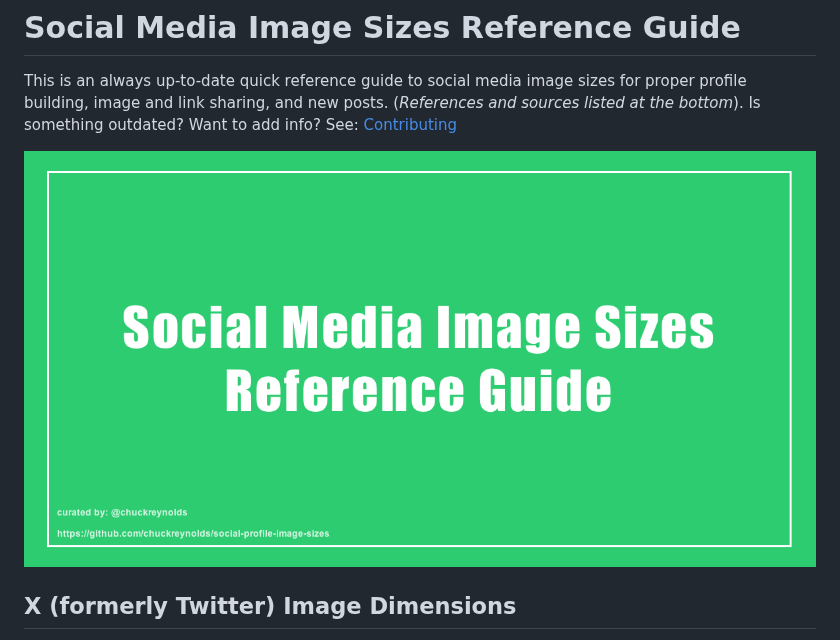
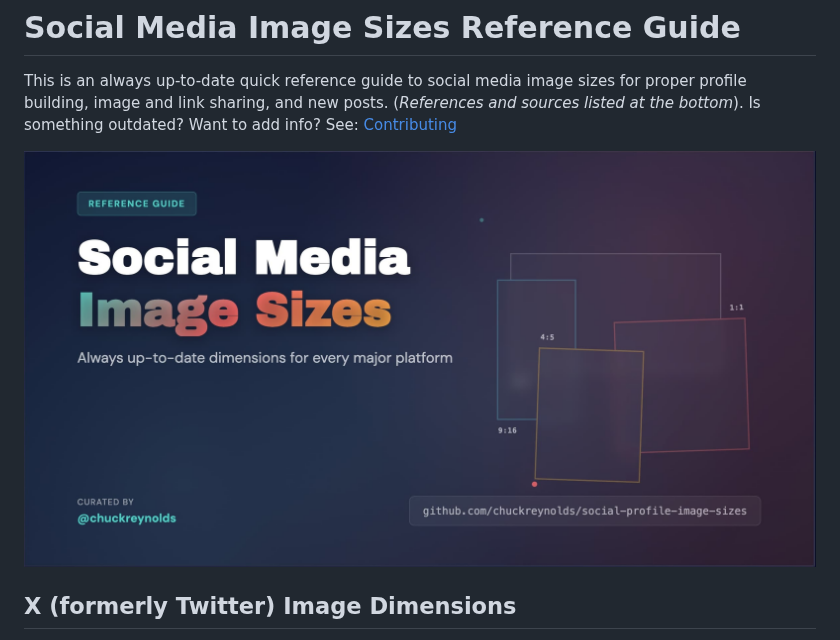
Before and after one commit to chuckreynolds/social-profile-image-sizes, a Markdown page: README.md, the part around the change. Rendered like a GitHub page; pictures changed too: social-media-image-sizes-repo-header.jpg (added).

Commit message:
new image for repo

```diff
--- a/README.md
+++ b/README.md
@@ -4,8 +4,7 @@ This is an always up-to-date quick reference guide to social media image sizes f
 
 [Contributing]: https://github.com/chuckreynolds/social-profile-image-sizes/blob/master/CONTRIBUTING.md
 
-![Social Media Image Sizes Reference Guide](https://raw.githubusercontent.com/chuckreynolds/social-profile-image-sizes/master/socialmedia-img-sizes.png)
-
+![Social Media Image Sizes Reference Guide](https://raw.githubusercontent.com/chuckreynolds/social-profile-image-sizes/master/social-media-image-sizes-repo-header.jpg)
 
 ## X (formerly Twitter) Image Dimensions
 * X Article Image - 5:2 ratio (example 1000 x 400)
```
